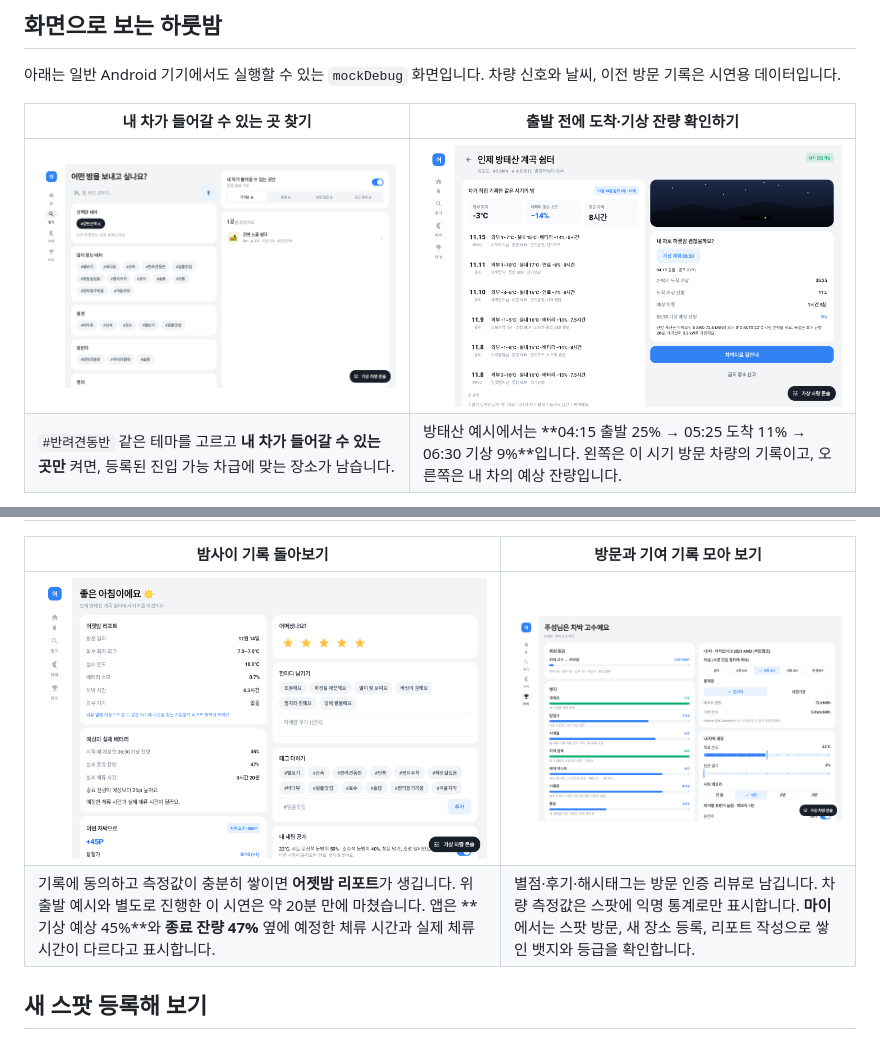
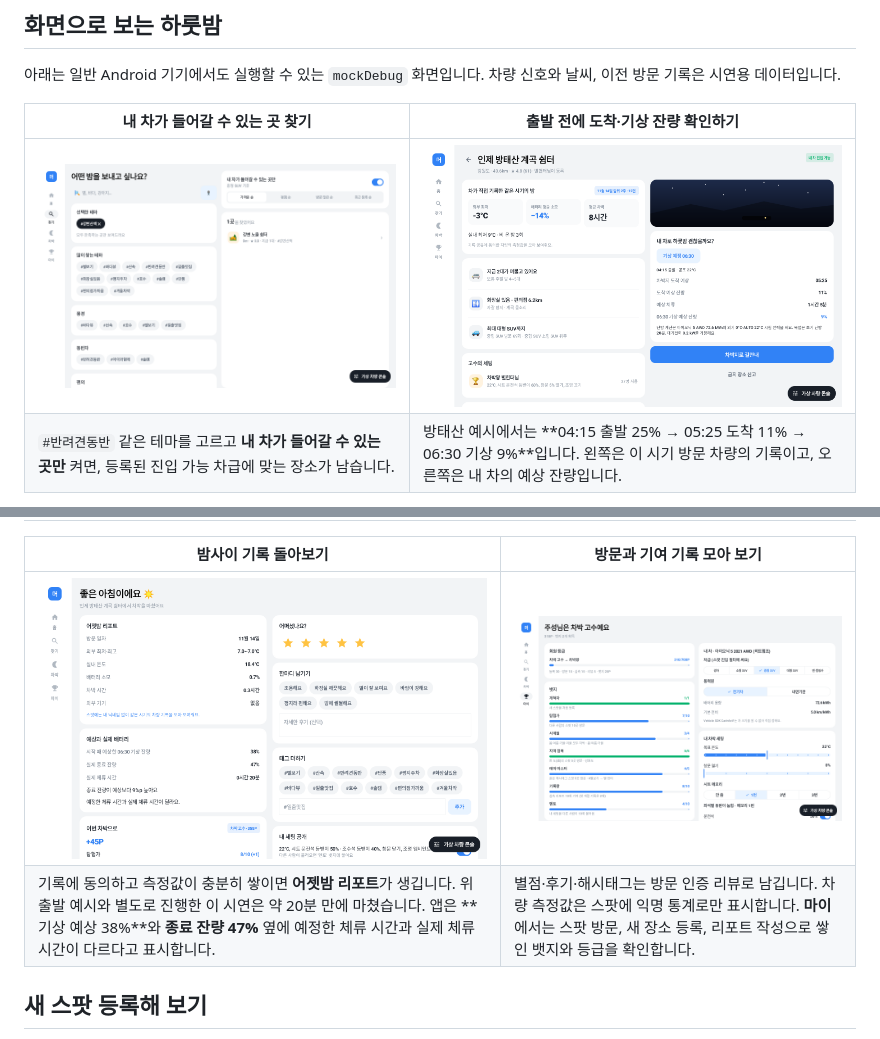
Before and after one commit to KangJuSeong/meomunjari, a Markdown page: README.md, 2 parts joined by grey strips. GitHub-like rendering; pictures changed too: docs/images/readme/departure.png, docs/images/readme/review.png.

Commit message:
docs: 익명 통계와 차박 종료 화면을 최신 캡처로 교체

```diff
--- a/README.md
+++ b/README.md
@@ -30,7 +30,7 @@
 | 밤사이 기록 돌아보기 | 방문과 기여 기록 모아 보기 |
 | --- | --- |
 | ![차박 종료 리포트에 표시된 실내 온도와 배터리 소모, 예상과 실제 종료 잔량](docs/images/readme/review.png) | ![마이 화면에서 회원 등급과 뱃지별 진행도를 확인하는 모습](docs/images/readme/profile.png) |
-| 기록에 동의하고 측정값이 충분히 쌓이면 **어젯밤 리포트**가 생깁니다. 위 출발 예시와 별도로 진행한 이 시연은 약 20분 만에 마쳤습니다. 앱은 **기상 예상 45%**와 **종료 잔량 47%** 옆에 예정한 체류 시간과 실제 체류 시간이 다르다고 표시합니다. | 별점·후기·해시태그는 방문 인증 리뷰로 남깁니다. 차량 측정값은 스팟에 익명 통계로만 표시합니다. **마이**에서는 스팟 방문, 새 장소 등록, 리포트 작성으로 쌓인 뱃지와 등급을 확인합니다. |
+| 기록에 동의하고 측정값이 충분히 쌓이면 **어젯밤 리포트**가 생깁니다. 위 출발 예시와 별도로 진행한 이 시연은 약 20분 만에 마쳤습니다. 앱은 **기상 예상 38%**와 **종료 잔량 47%** 옆에 예정한 체류 시간과 실제 체류 시간이 다르다고 표시합니다. | 별점·후기·해시태그는 방문 인증 리뷰로 남깁니다. 차량 측정값은 스팟에 익명 통계로만 표시합니다. **마이**에서는 스팟 방문, 새 장소 등록, 리포트 작성으로 쌓인 뱃지와 등급을 확인합니다. |
 
 ## 새 스팟 등록해 보기
 
```
